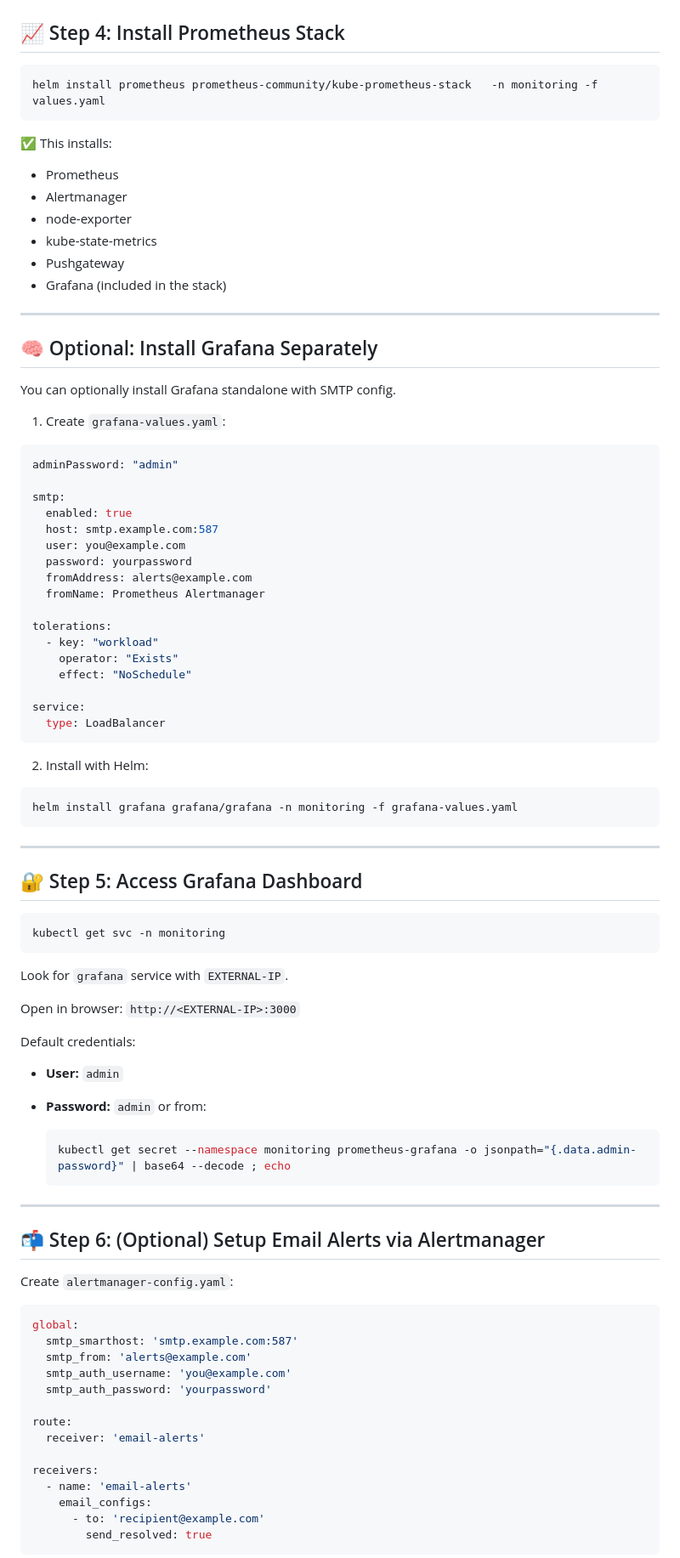
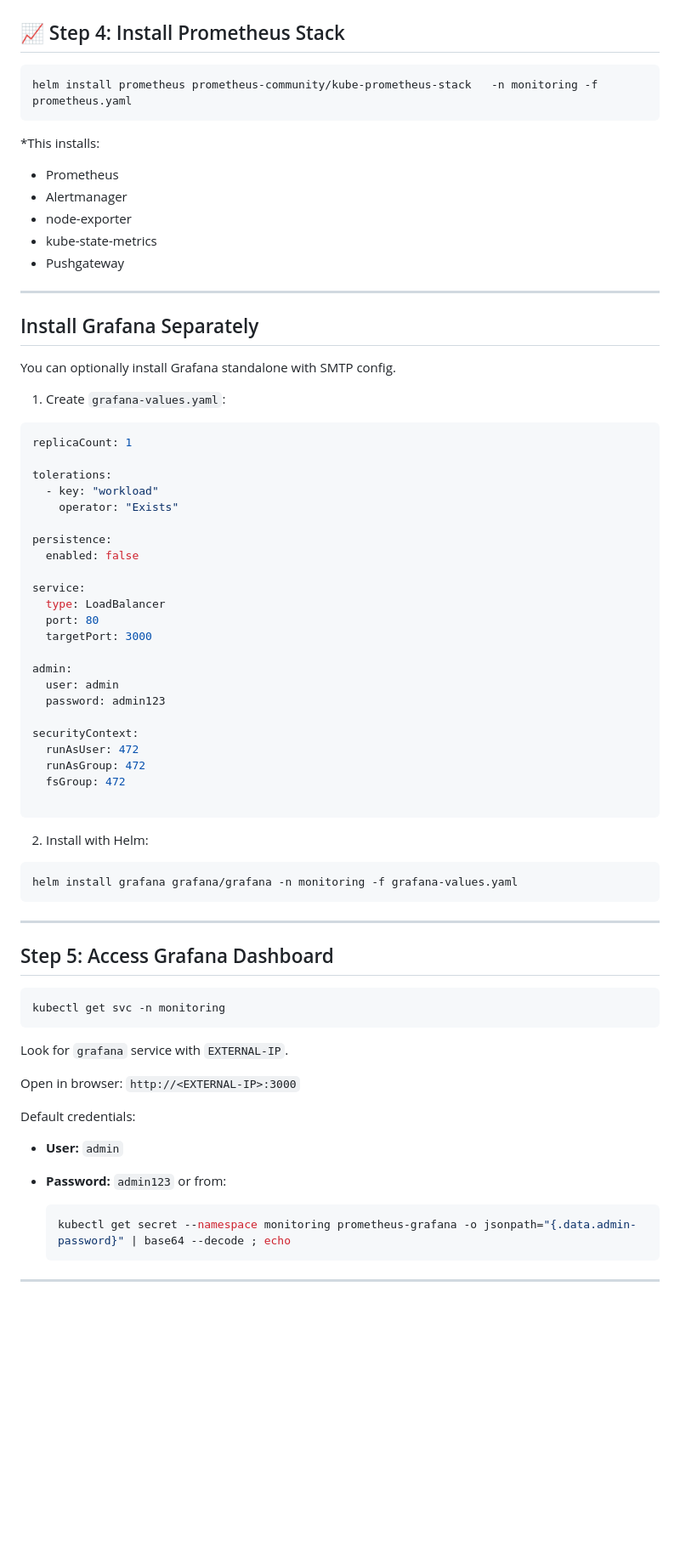
Before and after one commit to Orabi20/CloudDevOpsProject, a Markdown page: monitor/README-prometheus-grafana-eks.md, the part around one of its changes. Shown at 85% size. GitHub-like rendering; blank space fills up the shorter version.

````diff
--- a/monitor/README-prometheus-grafana-eks.md
+++ b/monitor/README-prometheus-grafana-eks.md
@@ -89,43 +100,48 @@ Save as `values.yaml`.
 ## 📈 Step 4: Install Prometheus Stack
 
 ```bash
-helm install prometheus prometheus-community/kube-prometheus-stack   -n monitoring -f values.yaml
+helm install prometheus prometheus-community/kube-prometheus-stack   -n monitoring -f prometheus.yaml
 ```
 
-✅ This installs:
+*This installs:
 - Prometheus
 - Alertmanager
 - node-exporter
 - kube-state-metrics
 - Pushgateway
-- Grafana (included in the stack)
 
 ---
 
-## 🧠 Optional: Install Grafana Separately
+## Install Grafana Separately
 
 You can optionally install Grafana standalone with SMTP config.
 
 1. Create `grafana-values.yaml`:
 
 ```yaml
-adminPassword: "admin"
-
-smtp:
-  enabled: true
-  host: smtp.example.com:587
-  user: you@example.com
-  password: yourpassword
-  fromAddress: alerts@example.com
-  fromName: Prometheus Alertmanager
+replicaCount: 1
 
 tolerations:
   - key: "workload"
     operator: "Exists"
-    effect: "NoSchedule"
+
+persistence:
+  enabled: false
 
 service:
   type: LoadBalancer
+  port: 80
+  targetPort: 3000
+
+admin:
+  user: admin
+  password: admin123
+
+securityContext:
+  runAsUser: 472
+  runAsGroup: 472
+  fsGroup: 472
+
 ```
 
 2. Install with Helm:
@@ -136,7 +152,7 @@ helm install grafana grafana/grafana -n monitoring -f grafana-values.yaml
 
 ---
 
-## 🔐 Step 5: Access Grafana Dashboard
+## Step 5: Access Grafana Dashboard
 
 ```bash
 kubectl get svc -n monitoring
@@ -148,7 +164,7 @@ Open in browser: `http://<EXTERNAL-IP>:3000`
 
 Default credentials:
 - **User:** `admin`
-- **Password:** `admin` or from:
+- **Password:** `admin123` or from:
 
   ```bash
   kubectl get secret --namespace monitoring prometheus-grafana -o jsonpath="{.data.admin-password}" | base64 --decode ; echo
@@ -156,24 +172,4 @@ Default credentials:
 
 ---
 
-## 📬 Step 6: (Optional) Setup Email Alerts via Alertmanager
 
-Create `alertmanager-config.yaml`:
-
-```yaml
-global:
-  smtp_smarthost: 'smtp.example.com:587'
-  smtp_from: 'alerts@example.com'
-  smtp_auth_username: 'you@example.com'
-  smtp_auth_password: 'yourpassword'
-
-route:
-  receiver: 'email-alerts'
-
-receivers:
-  - name: 'email-alerts'
-    email_configs:
-      - to: 'recipient@example.com'
-        send_resolved: true
-```
-
````
Also changed, not shown: other parts of monitor/README-prometheus-grafana-eks.md (+47 -75 lines).
